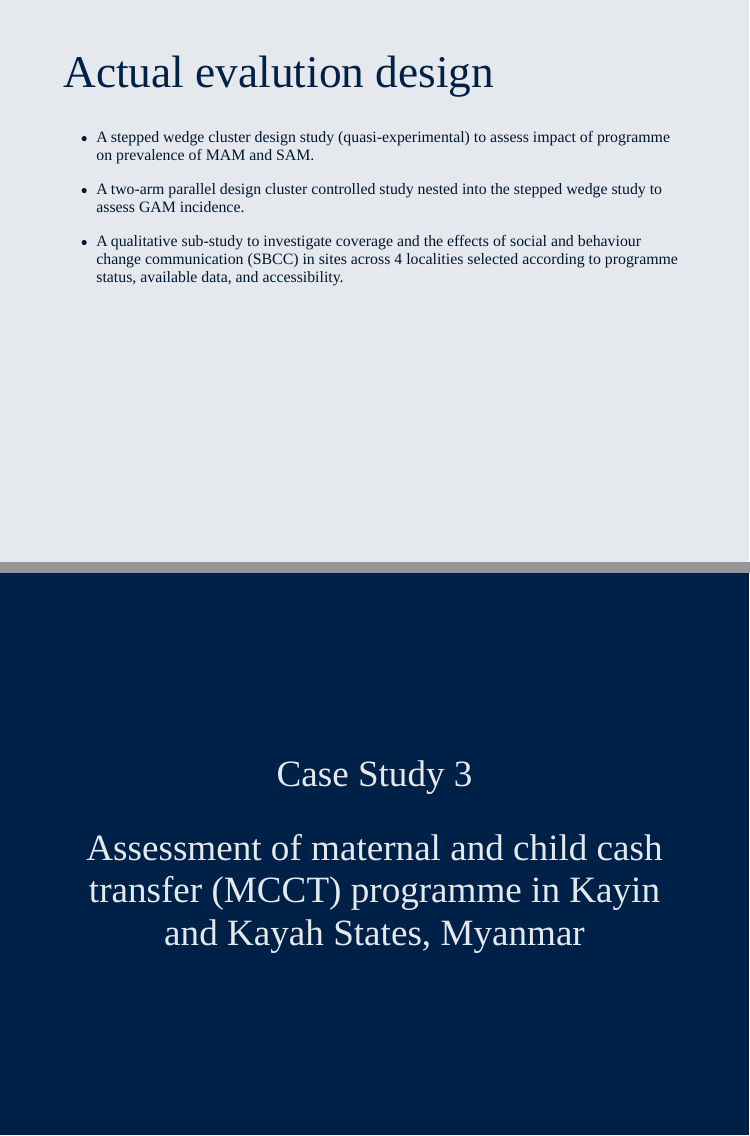
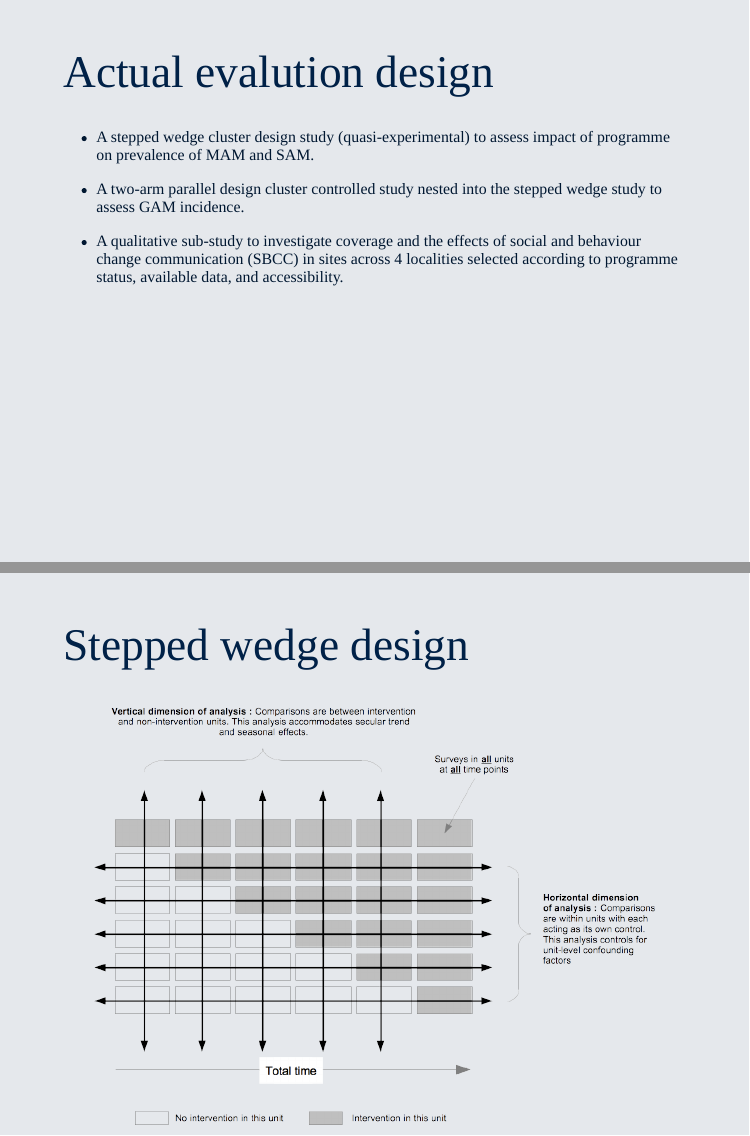
Before and after one commit to ernestguevarra/ihtmEvaluation2020, an R Markdown document (index.Rmd): pages 19 and 20 of 28 before the commit and pages 19 and 20 of 29 after it, joined at a grey line. Rendered offline with R 4.5, knitr and Pandoc, with nearby package versions; the slides are laid out offline by our stand-in for remark.js, each with all of its steps uncovered, in fonts that may differ from those the slides ask for, and without slide numbers, shadows or browser add-ons; some code elsewhere in the file could not run offline.

Commit message:
update slides

````diff
--- a/index.Rmd
+++ b/index.Rmd
@@ -173,6 +173,14 @@ class: center, middle
 
 ---
 
+# Stepped wedge design
+
+```{r, out.width = "90%", echo = FALSE, fig.align = "center"}
+knitr::include_graphics("figures/steppedWedge.png")
+```
+
+---
+
 class: inverse, center, middle
 
 ## Case Study 3
````
Also changed, not shown: figures/steppedWedge.png (added), index.html.
